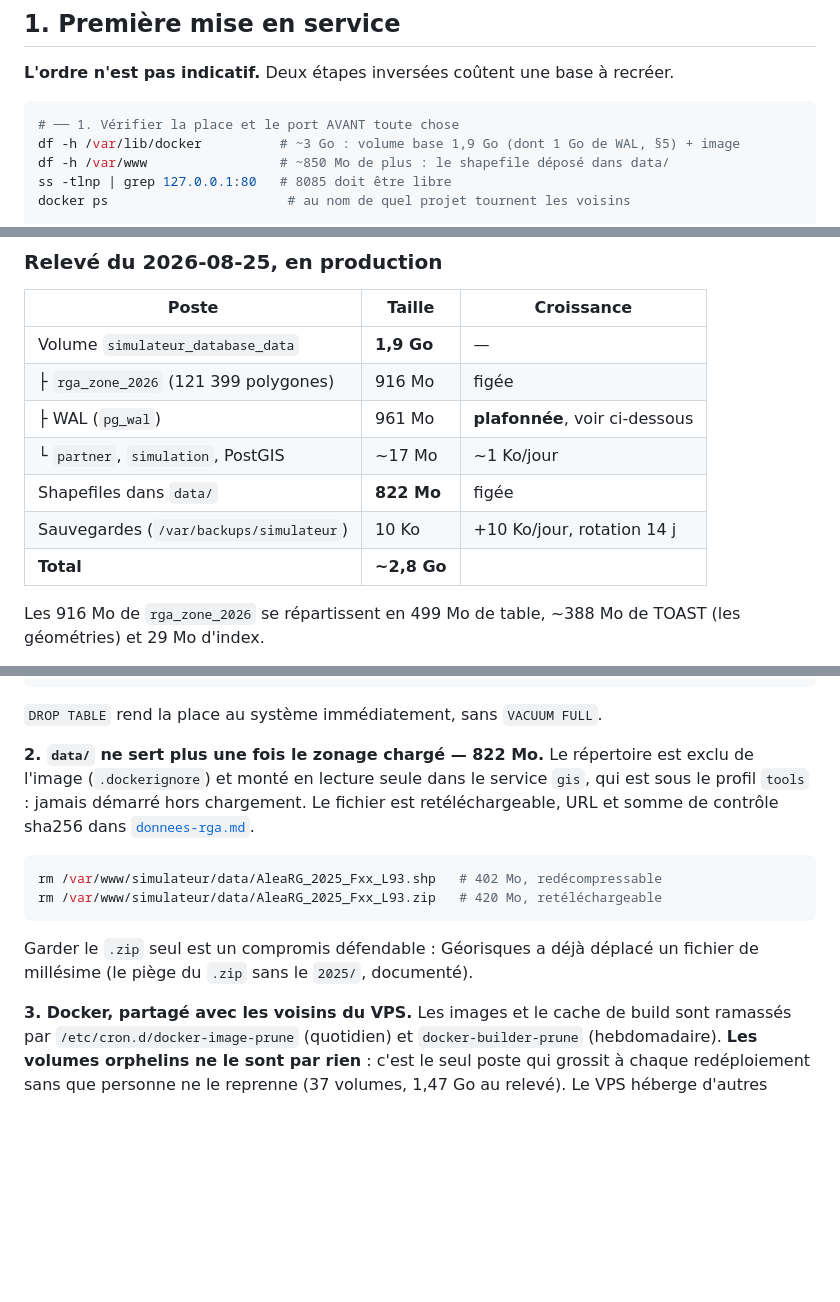
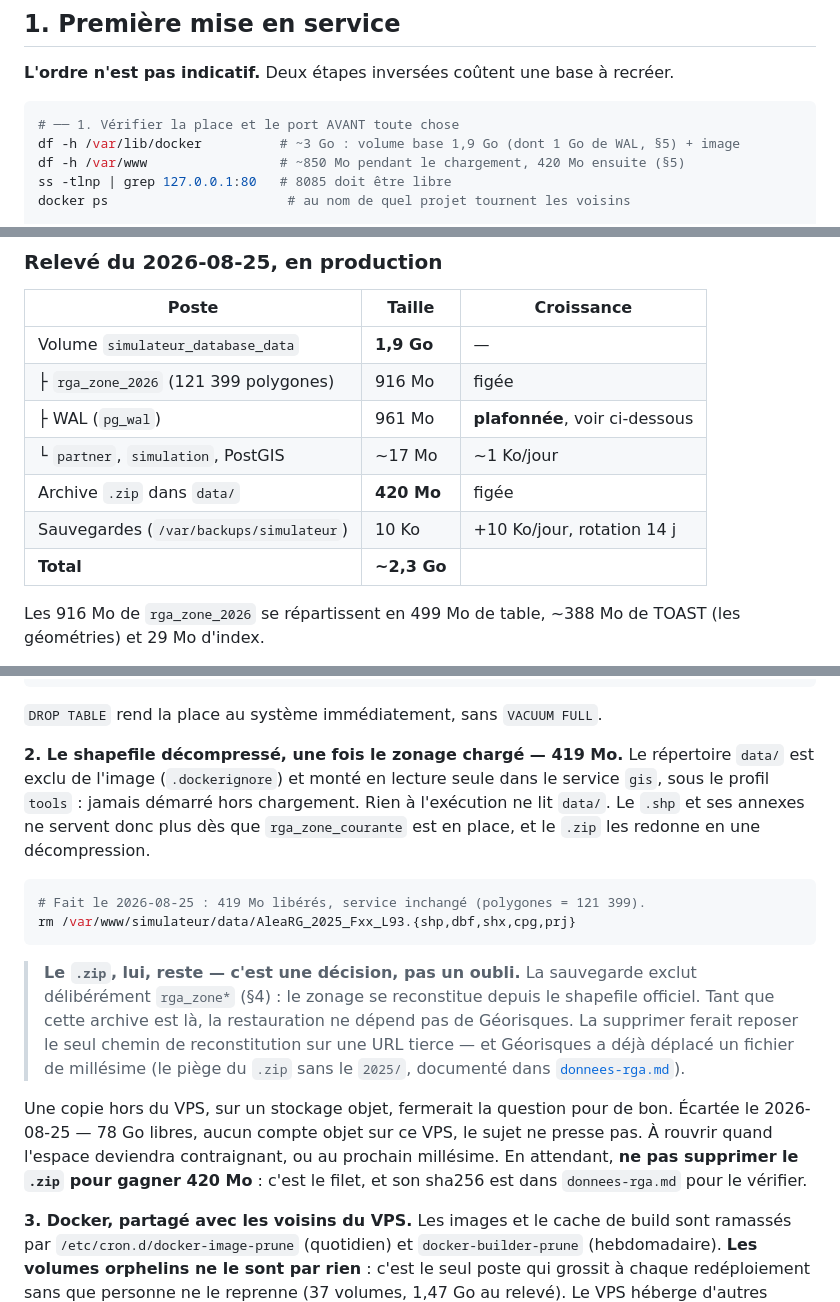
Before and after one commit to sallakane/simulator-geo, a Markdown page: docs/exploitation.md, 3 parts joined by grey strips. Rendered like a GitHub page; blank space fills up the shorter version.

Commit message:
docs: le zip du zonage reste en local, et §5 ne dit plus de le supprimer
La section poussée en 9127ed9 proposait de supprimer le .zip pour gagner
420 Mo. Appliqué à la lettre, ce geste supprime l'unique copie locale de
la seule chose que la sauvegarde exclut délibérément — le zonage — et
fait reposer toute reconstitution sur une URL tierce qui a déjà bougé
par le passé. C'était un piège, pas un conseil.

- §5.2 ne supprime plus que le shapefile décompressé et ses annexes
  (419 Mo), fait le 2026-08-25, service vérifié après coup.
- Le .zip conservé devient une décision explicite, avec sa raison, et
  une consigne de ne pas le supprimer pour récupérer de la place.
- Le stockage objet est mentionné comme la vraie fermeture du sujet,
  écarté sciemment ce jour : 78 Go libres, aucun compte sur ce VPS.
- Relevé et contrôle de place de §1 alignés sur l'état réel : data/ pèse
  420 Mo, total ~2,3 Go.

Co-Authored-By: Claude Opus 5 <noreply@anthropic.com>

````diff
--- a/docs/exploitation.md
+++ b/docs/exploitation.md
@@ -19,7 +19,7 @@ recréer.
 ```bash
 # ── 1. Vérifier la place et le port AVANT toute chose
 df -h /var/lib/docker          # ~3 Go : volume base 1,9 Go (dont 1 Go de WAL, §5) + image
-df -h /var/www                 # ~850 Mo de plus : le shapefile déposé dans data/
+df -h /var/www                 # ~850 Mo pendant le chargement, 420 Mo ensuite (§5)
 ss -tlnp | grep 127.0.0.1:80   # 8085 doit être libre
 docker ps                       # au nom de quel projet tournent les voisins
 
@@ -179,9 +179,9 @@ curl -s localhost:8085/api/v1/health
 | ├ `rga_zone_2026` (121 399 polygones) | 916 Mo | figée |
 | ├ WAL (`pg_wal`) | 961 Mo | **plafonnée**, voir ci-dessous |
 | └ `partner`, `simulation`, PostGIS | ~17 Mo | ~1 Ko/jour |
-| Shapefiles dans `data/` | **822 Mo** | figée |
+| Archive `.zip` dans `data/` | **420 Mo** | figée |
 | Sauvegardes (`/var/backups/simulateur`) | 10 Ko | +10 Ko/jour, rotation 14 j |
-| **Total** | **~2,8 Go** | |
+| **Total** | **~2,3 Go** | |
 
 Les 916 Mo de `rga_zone_2026` se répartissent en 499 Mo de table, ~388 Mo de
 TOAST (les géométries) et 29 Mo d'index.
@@ -221,19 +221,31 @@ docker compose -f compose.prod.yaml exec -T database psql -U app -d zonage \
 
 `DROP TABLE` rend la place au système immédiatement, sans `VACUUM FULL`.
 
-**2. `data/` ne sert plus une fois le zonage chargé — 822 Mo.** Le répertoire
-est exclu de l'image (`.dockerignore`) et monté en lecture seule dans le service
-`gis`, qui est sous le profil `tools` : jamais démarré hors chargement. Le
-fichier est retéléchargeable, URL et somme de contrôle sha256 dans
-[`donnees-rga.md`](donnees-rga.md).
+**2. Le shapefile décompressé, une fois le zonage chargé — 419 Mo.** Le
+répertoire `data/` est exclu de l'image (`.dockerignore`) et monté en lecture
+seule dans le service `gis`, sous le profil `tools` : jamais démarré hors
+chargement. Rien à l'exécution ne lit `data/`. Le `.shp` et ses annexes ne
+servent donc plus dès que `rga_zone_courante` est en place, et le `.zip` les
+redonne en une décompression.
 
 ```bash
-rm /var/www/simulateur/data/AleaRG_2025_Fxx_L93.shp   # 402 Mo, redécompressable
-rm /var/www/simulateur/data/AleaRG_2025_Fxx_L93.zip   # 420 Mo, retéléchargeable
+# Fait le 2026-08-25 : 419 Mo libérés, service inchangé (polygones = 121 399).
+rm /var/www/simulateur/data/AleaRG_2025_Fxx_L93.{shp,dbf,shx,cpg,prj}
 ```
 
-Garder le `.zip` seul est un compromis défendable : Géorisques a déjà déplacé un
-fichier de millésime (le piège du `.zip` sans le `2025/`, documenté).
+> **Le `.zip`, lui, reste — c'est une décision, pas un oubli.** La sauvegarde
+> exclut délibérément `rga_zone*` (§4) : le zonage se reconstitue depuis le
+> shapefile officiel. Tant que cette archive est là, la restauration ne dépend
+> pas de Géorisques. La supprimer ferait reposer le seul chemin de
+> reconstitution sur une URL tierce — et Géorisques a déjà déplacé un fichier de
+> millésime (le piège du `.zip` sans le `2025/`, documenté dans
+> [`donnees-rga.md`](donnees-rga.md)).
+
+Une copie hors du VPS, sur un stockage objet, fermerait la question pour de bon.
+Écartée le 2026-08-25 — 78 Go libres, aucun compte objet sur ce VPS, le sujet ne
+presse pas. À rouvrir quand l'espace deviendra contraignant, ou au prochain
+millésime. En attendant, **ne pas supprimer le `.zip` pour gagner 420 Mo** :
+c'est le filet, et son sha256 est dans `donnees-rga.md` pour le vérifier.
 
 **3. Docker, partagé avec les voisins du VPS.** Les images et le cache de build
 sont ramassés par `/etc/cron.d/docker-image-prune` (quotidien) et
````
